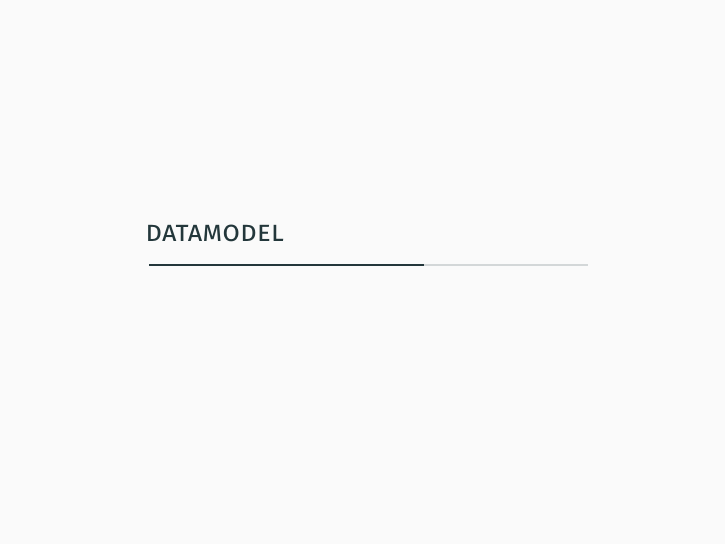
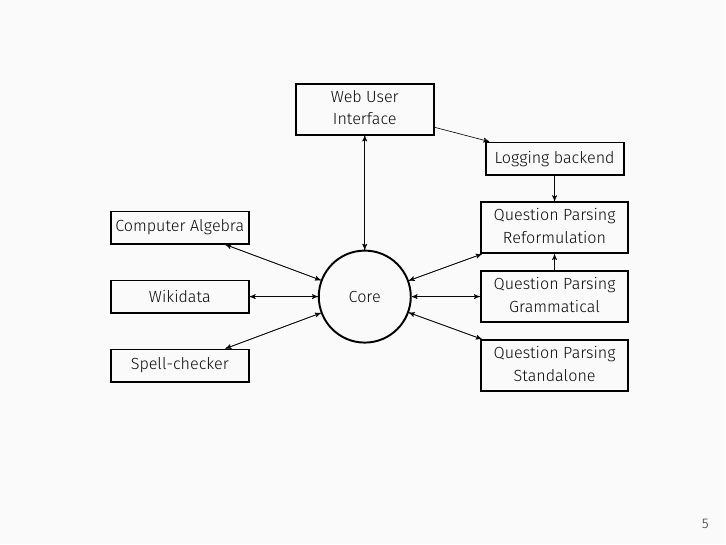
Before and after one commit to ProjetPP/Papers, LaTeX slides (FinalDemo/pppDemo.tex, which reads FinalDemo/architecture.tex): page 6 of 9 before the commit and page 6 of 10 after it. Compiled offline with XeLaTeX.

Commit message:
Add architecture scheme.

```diff
--- /dev/null
+++ b/FinalDemo/architecture.tex
@@ -0,0 +1,103 @@
+\newlength{\moduledistance}
+\setlength{\moduledistance}{1cm}
+\overfullrule=2cm
+\tikzset{
+    module/.style={
+           rectangle,
+%           rounded corners,
+           draw=black, very thick,
+           minimum width=3cm,
+           minimum height = 0.7cm,
+           node distance = 1.5cm,
+           inner sep=2pt,
+           text centered,
+           },
+}
+
+\tikzset{
+    core/.style={
+           circle,
+           draw=black, very thick,
+           minimum width=2cm,
+           inner sep=2pt,
+           text centered,
+           },
+}
+
+\begin{tikzpicture}[->,>=stealth']
+    \node[core] (core) {
+        Core
+    };
+    \node[module,
+          right of=core,
+          right=\moduledistance,
+          ] (grammatical) {
+        \begin{tabular}{c}
+        Question Parsing\\Grammatical
+        \end{tabular}
+    };
+    \node[module,
+          below of=grammatical,
+          ] (standalone) {
+        \begin{tabular}{c}
+        Question Parsing\\Standalone
+        \end{tabular}
+    };
+    \node[module,
+          above of=grammatical,
+          ] (reformulation) {
+        \begin{tabular}{c}
+        Question Parsing\\Reformulation
+        \end{tabular}
+    };
+    \node[module,
+          left of=core,
+          left=\moduledistance,
+          ] (wikidata) {
+        Wikidata
+    };
+    \node[module,
+          above of=wikidata,
+          ] (cas) {
+        Computer Algebra
+    };
+    \node[module,
+          below of=wikidata,
+          ] (spellchecker) {
+        Spell-checker
+    };
+    \node[module,
+          above of=core,
+          above=2cm,
+          ] (webui) {
+        \begin{tabular}{c}
+        Web User\\
+        Interface
+        \end{tabular}
+    };
+    \node[module,
+          above of=reformulation,
+%          right=\moduledistance,
+          ] (logging) {
+        Logging backend
+    };
+
+    \path
+        (core)          edge    (grammatical)
+        (core)          edge    (standalone)
+        (core)          edge    (reformulation)
+        (core)          edge    (wikidata)
+        (core)          edge    (cas)
+        (core)          edge    (spellchecker)
+        (core)          edge    (webui)
+        (grammatical)   edge    (core)
+        (standalone)    edge    (core)
+        (reformulation) edge    (core)
+        (wikidata)      edge    (core)
+        (cas)           edge    (core)
+        (spellchecker)  edge    (core)
+        (webui)         edge    (core)
+        (webui)         edge    (logging)
+        (logging)       edge    (reformulation)
+        (grammatical) edge    (reformulation);
+\end{tikzpicture}
--- a/FinalDemo/pppDemo.tex
+++ b/FinalDemo/pppDemo.tex
@@ -5,6 +5,9 @@
 \usepackage{booktabs}
 \usepackage[scale=2]{ccicons}
 \usepackage{minted}
+\usepackage{tikz}
+\usetikzlibrary{arrows,automata,shapes}
+\usetikzlibrary{positioning}
 
 \usepgfplotslibrary{dateplot}
 
@@ -41,6 +44,13 @@
 \end{frame}
 
 \section{Architecture}
+\begin{frame}[fragile]
+    \begin{figure}
+        \resizebox{.9\linewidth}{!}{
+            \input{architecture}
+        }
+    \end{figure}
+\end{frame}
 
 \section{Datamodel}
 
```
Also changed, not shown: FinalDemo/Makefile.
